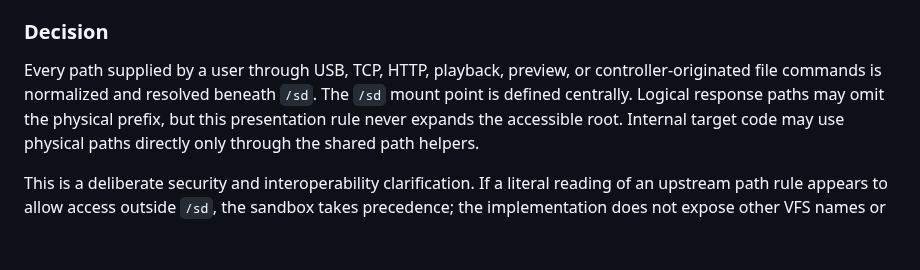
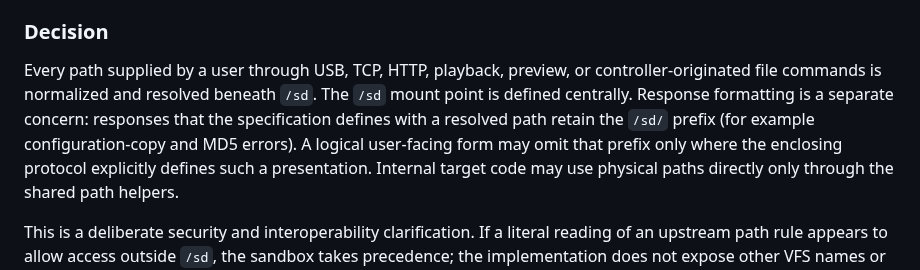
Before and after one commit to moinois/z1-esp32-firmware, a Markdown page: docs/architecture-decisions.md, the part around the change. Rendered like a GitHub page; blank space fills up the shorter version.

Commit message:
docs(paths): preserve required /sd response prefixes
Clarify that user-path sandboxing controls authority without removing the /sd prefix from normative resolved-path responses such as configuration and MD5 errors.

```diff
--- a/docs/architecture-decisions.md
+++ b/docs/architecture-decisions.md
@@ -585,8 +585,11 @@ internal files. The firmware has one intended user storage root: `/sd`.
 
 Every path supplied by a user through USB, TCP, HTTP, playback, preview, or
 controller-originated file commands is normalized and resolved beneath `/sd`.
-The `/sd` mount point is defined centrally. Logical response paths may omit the
-physical prefix, but this presentation rule never expands the accessible root.
+The `/sd` mount point is defined centrally. Response formatting is a separate
+concern: responses that the specification defines with a resolved path retain
+the `/sd/` prefix (for example configuration-copy and MD5 errors). A logical
+user-facing form may omit that prefix only where the enclosing protocol
+explicitly defines such a presentation.
 Internal target code may use physical paths directly only through the shared
 path helpers.
 
```
